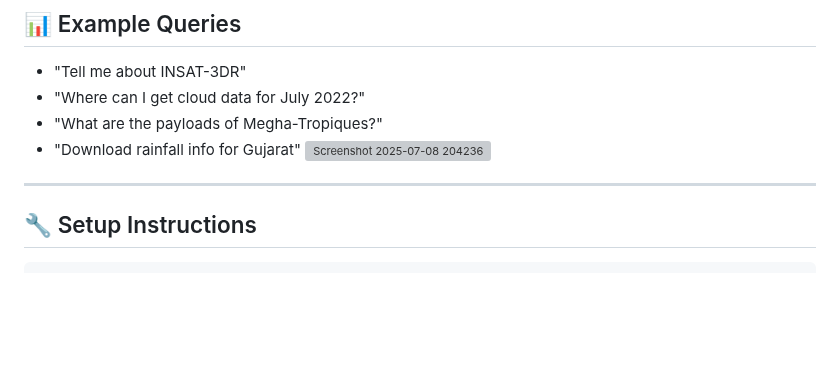
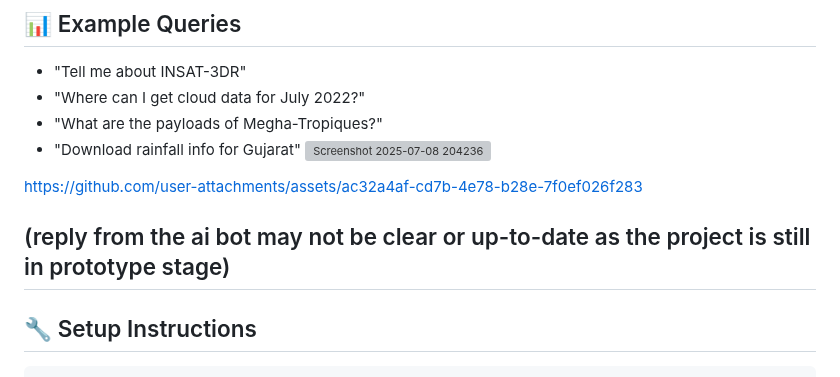
Before and after one commit to anish1206/JARVIS, a Markdown page: README.md, the part around the change. Rendered like a GitHub page; blank space fills up the shorter version; grey boxes are pictures that could not be loaded.

```diff
--- a/README.md
+++ b/README.md
@@ -112,6 +112,11 @@ A smart AI-powered assistant designed to simplify user interaction with the [MOS
 * "What are the payloads of Megha-Tropiques?"
 * "Download rainfall info for Gujarat"
 ![Screenshot 2025-07-08 204236](https://github.com/user-attachments/assets/f89eecca-3575-45e0-9ae5-552357ded709)
+
+
+https://github.com/user-attachments/assets/ac32a4af-cd7b-4e78-b28e-7f0ef026f283
+
+(reply from the ai bot may not be clear or up-to-date as the project is still in prototype stage)
 ---
 
 ## 🔧 Setup Instructions
```
